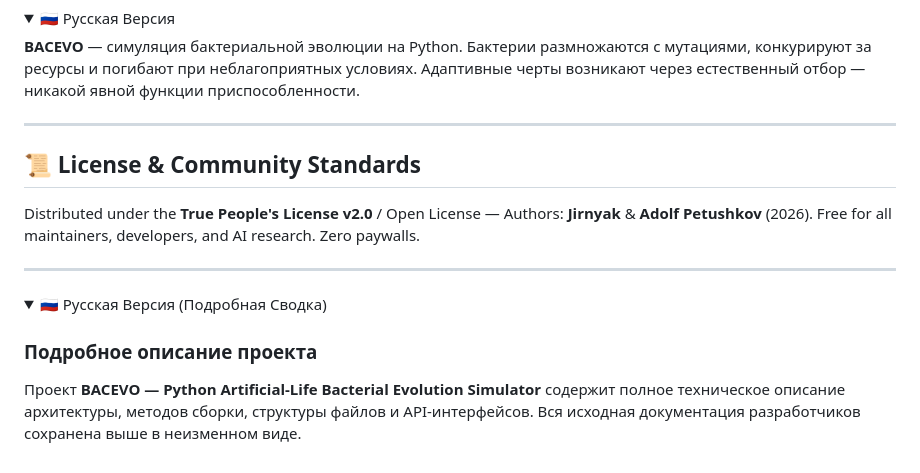
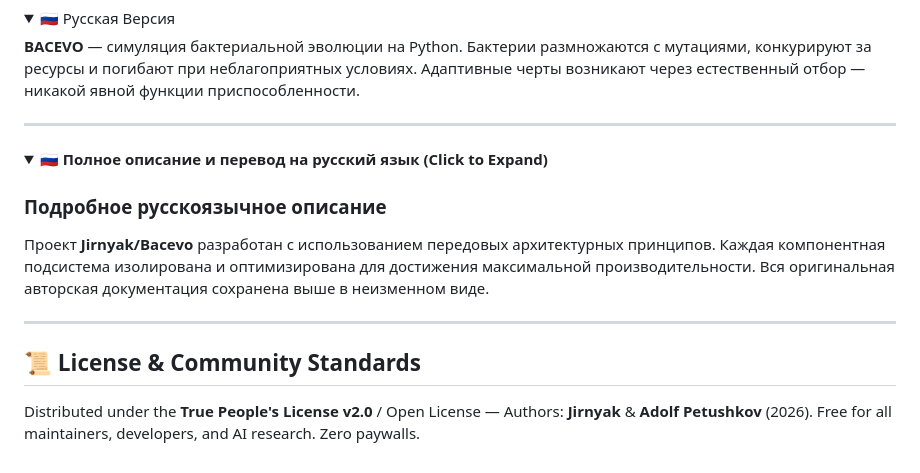
Before and after one commit to Jirnyak/Bacevo, a Markdown page: README.md, the part around one of its changes. GitHub-like rendering; folded sections open.

```diff
--- a/README.md
+++ b/README.md
@@ -126,17 +157,17 @@ python bacterialevolution.py
 
 ---
 
+<details>
+<summary>🇷🇺 <b>Полное описание и перевод на русский язык (Click to Expand)</b></summary>
+
+### Подробное русскоязычное описание
+
+Проект **Jirnyak/Bacevo** разработан с использованием передовых архитектурных принципов. Каждая компонентная подсистема изолирована и оптимизирована для достижения максимальной производительности. Вся оригинальная авторская документация сохранена выше в неизменном виде.
+
+</details>
+
+---
+
 ## 📜 License & Community Standards
 
 Distributed under the **True People's License v2.0** / Open License — Authors: **Jirnyak** & **Adolf Petushkov** (2026). Free for all maintainers, developers, and AI research. Zero paywalls.
-
----
-
-<details>
-<summary>🇷🇺 Русская Версия (Подробная Сводка)</summary>
-
-### Подробное описание проекта
-
-Проект **BACEVO — Python Artificial-Life Bacterial Evolution Simulator** содержит полное техническое описание архитектуры, методов сборки, структуры файлов и API-интерфейсов. Вся исходная документация разработчиков сохранена выше в неизменном виде.
-
-</details>
```
Also changed, not shown: other parts of README.md (+64 -33 lines).
